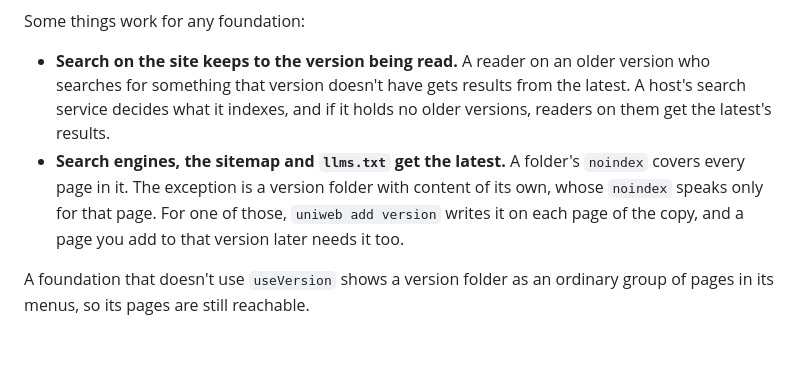
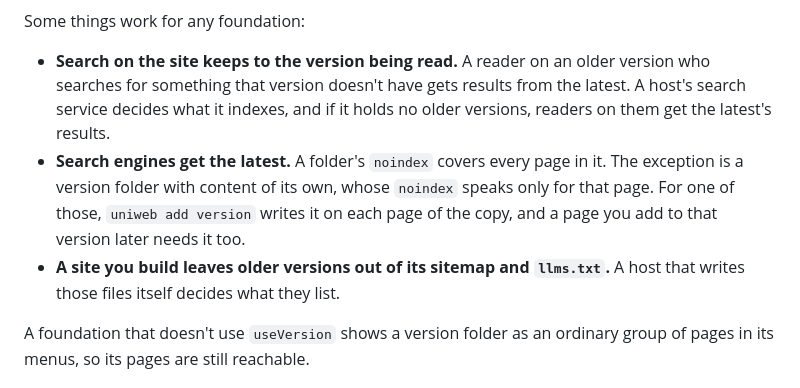
Before and after one commit to uniweb/docs, a Markdown page: reference/versioning.md, the part around the change. Drawn GitHub-style; blank space fills up the shorter version.

Commit message:
docs(versioning): a host that writes its own sitemap and llms.txt decides what they list
The guide said the sitemap and llms.txt get the latest, with no host named. That holds for a site you build. A host that writes those files itself makes its own choice, so the guide now says which is which.

```diff
--- a/reference/versioning.md
+++ b/reference/versioning.md
@@ -62,7 +62,8 @@ These come with a foundation built on `useVersion`, like the `docs` template's:
 Some things work for any foundation:
 
 - **Search on the site keeps to the version being read.** A reader on an older version who searches for something that version doesn't have gets results from the latest. A host's search service decides what it indexes, and if it holds no older versions, readers on them get the latest's results.
-- **Search engines, the sitemap and `llms.txt` get the latest.** A folder's `noindex` covers every page in it. The exception is a version folder with content of its own, whose `noindex` speaks only for that page. For one of those, `uniweb add version` writes it on each page of the copy, and a page you add to that version later needs it too.
+- **Search engines get the latest.** A folder's `noindex` covers every page in it. The exception is a version folder with content of its own, whose `noindex` speaks only for that page. For one of those, `uniweb add version` writes it on each page of the copy, and a page you add to that version later needs it too.
+- **A site you build leaves older versions out of its sitemap and `llms.txt`.** A host that writes those files itself decides what they list.
 
 A foundation that doesn't use `useVersion` shows a version folder as an ordinary group of pages in its menus, so its pages are still reachable.
 
```
